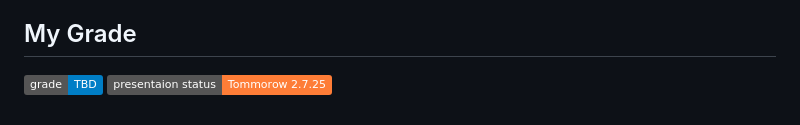
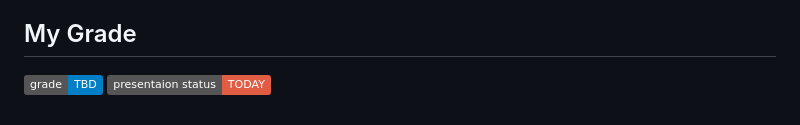
Before and after one commit to mc00f/history-thing, a Markdown page: README.md, the part around the change. GitHub-like rendering; badges without logos.

```diff
--- a/README.md
+++ b/README.md
@@ -11,4 +11,4 @@ Overall, NotebookLM is a powerful tool for anyone involved in research-intensive
 ## My Grade
 
 ![Static Badge](https://img.shields.io/badge/grade-TBD-blue)
-![Static Badge](https://img.shields.io/badge/presentaion_status-Tommorow_2.7.25-orange)
+![Static Badge](https://img.shields.io/badge/presentaion_status-TODAY-red)
```
